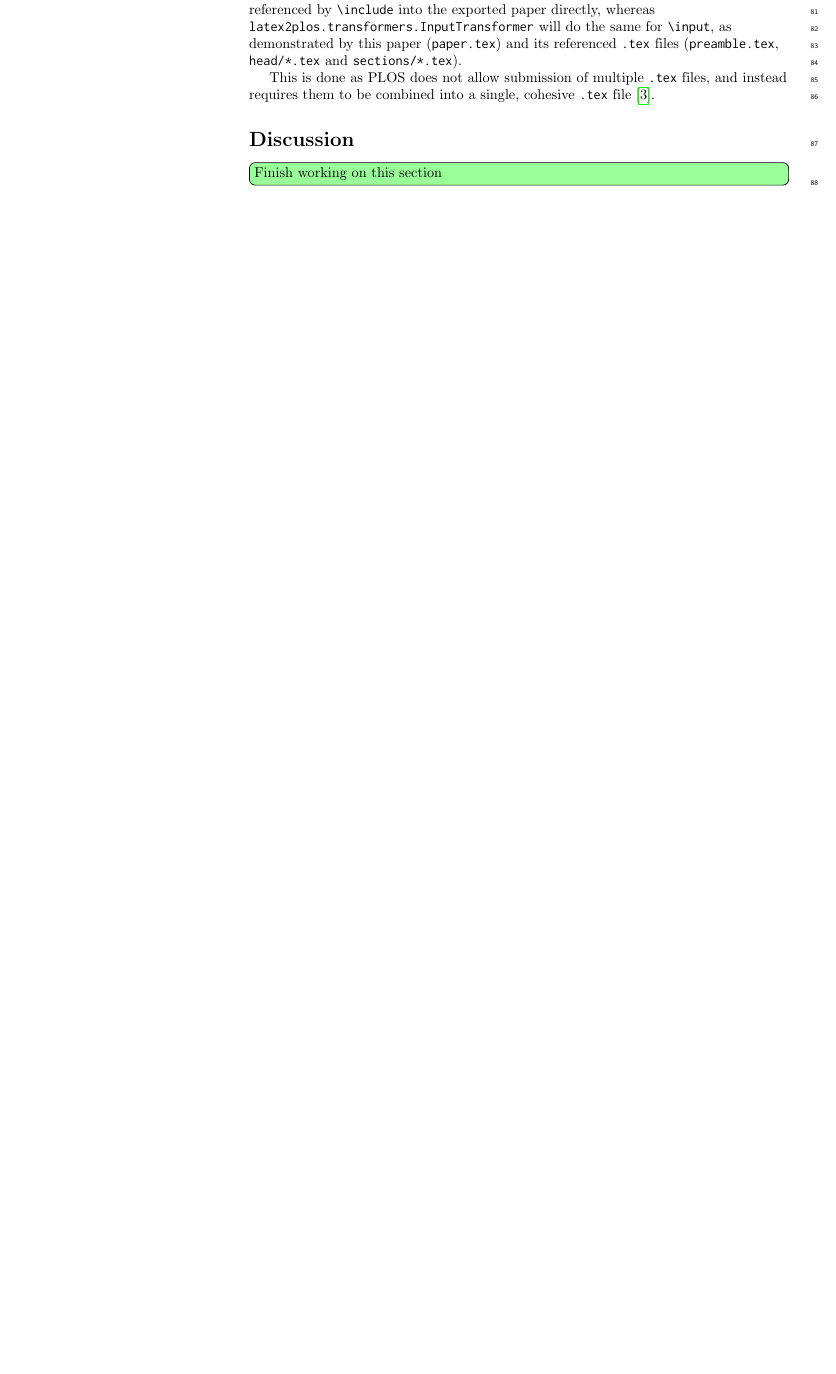
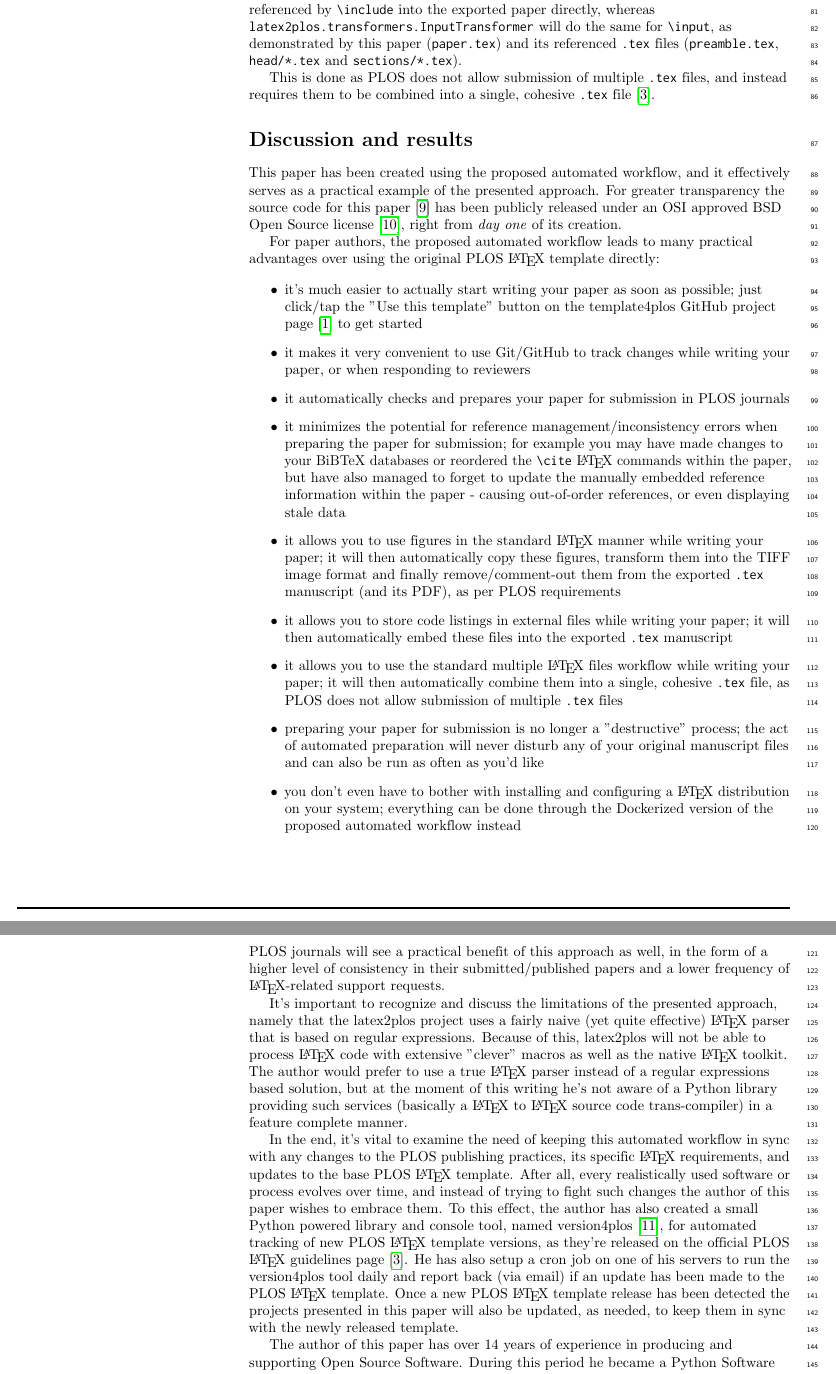
Before and after one commit to petarmaric/paper-2019-automated-plos-workflow, a LaTeX document (paper.tex, which reads sections/discussion.tex): part of page 6 of 7 before the commit and two parts of pages 6 and 7 of 8 after it, the two joined at a grey line, cut so that both start at the same text, the shorter picture padded with empty space. Compiled offline with pdfLaTeX.

Commit message:
"Discussion": Wrote the initial draft version

```diff
--- a/sections/discussion.tex
+++ b/sections/discussion.tex
@@ -1,3 +1,34 @@
-\section*{Discussion}
+\section*{Discussion and results}
 
-\finishsection
+This paper has been created using the proposed automated workflow, and it effectively serves as a practical example of the presented approach.
+For greater transparency the source code for this paper \cite{paper:code} has been publicly released under an OSI approved BSD Open Source license \cite{OSI:BSD}, right from \emph{day one} of its creation.
+
+For paper authors, the proposed automated workflow leads to many practical advantages over using the original PLOS \LaTeX~template directly:
+
+\begin{itemize}
+    \item it's much easier to actually start writing your paper as soon as possible; just click/tap the "Use this template" button on the template4plos GitHub project page \cite{template4plos} to get started
+    \item it makes it very convenient to use Git/GitHub to track changes while writing your paper, or when responding to reviewers
+    \item it automatically checks and prepares your paper for submission in PLOS journals
+    \item it minimizes the potential for reference management/inconsistency errors when preparing the paper for submission; for example you may have made changes to your BiBTeX databases or reordered the \verb|\cite| \LaTeX~commands within the paper, but have also managed to forget to update the manually embedded reference information within the paper - causing out-of-order references, or even displaying stale data
+    \item it allows you to use figures in the standard \LaTeX~manner while writing your paper; it will then automatically copy these figures, transform them into the TIFF image format and finally remove/comment-out them from the exported \code{.tex} manuscript (and its PDF), as per PLOS requirements
+    \item it allows you to store code listings in external files while writing your paper; it will then automatically embed these files into the exported \code{.tex} manuscript
+    \item it allows you to use the standard multiple \LaTeX~files workflow while writing your paper; it will then automatically combine them into a single, cohesive \code{.tex} file, as PLOS does not allow submission of multiple \code{.tex} files
+    \item preparing your paper for submission is no longer a "destructive" process; the act of automated preparation will never disturb any of your original manuscript files and can also be run as often as you'd like
+    \item you don't even have to bother with installing and configuring a \LaTeX~distribution on your system; everything can be done through the Dockerized version of the proposed automated workflow instead
+\end{itemize}
+PLOS journals will see a practical benefit of this approach as well, in the form of a higher level of consistency in their submitted/published papers and a lower frequency of \LaTeX-related support requests.
+
+It's important to recognize and discuss the limitations of the presented approach, namely that the latex2plos project uses a fairly naive (yet quite effective) \LaTeX~parser that is based on regular expressions.
+Because of this, latex2plos will not be able to process \LaTeX~code with extensive "clever" macros as well as the native \LaTeX~toolkit.
+The author would prefer to use a true \LaTeX~parser instead of a regular expressions based solution, but at the moment of this writing he's not aware of a Python library providing such services (basically a \LaTeX~to \LaTeX~source code trans-compiler) in a feature complete manner.
+
+In the end, it's vital to examine the need of keeping this automated workflow in sync with any changes to the PLOS publishing practices, its specific \LaTeX~requirements, and updates to the base PLOS \LaTeX~template.
+After all, every realistically used software or process evolves over time, and instead of trying to fight such changes the author of this paper wishes to embrace them.
+To this effect, the author has also created a small Python powered library and console tool, named version4plos \cite{version4plos}, for automated tracking of new PLOS \LaTeX~template versions, as they're released on the official PLOS \LaTeX~guidelines page \cite{PLOS:LaTeX}.
+He has also setup a cron job on one of his servers to run the version4plos tool daily and report back (via email) if an update has been made to the PLOS \LaTeX~template.
+Once a new PLOS \LaTeX~template release has been detected the projects presented in this paper will also be updated, as needed, to keep them in sync with the newly released template.
+
+The author of this paper has over 14 years of experience in producing and supporting Open Source Software.
+During this period he became a Python Software Foundation contributing member with 30+ Open Source projects created, 27 Python packages published on the Python Package Index and over 500 registered contributions on GitHub in 2019 alone \cite{Maric:GitHub, Maric:PyPI}.
+He has also created and is managing the official country level mirrors for CTAN (Comprehensive \TeX Archive Network), Ubuntu, Arch Linux, MariaDB, CentOS, Debian and MX Linux.
+Because of this, it's clearly visible that he is more than capable of supporting the Open Source projects presented in this paper in the long term; by adding new features, fixing bugs and keeping them up to date with the current PLOS \LaTeX~template.
```
Also changed, not shown: references.bib (+14 -0 lines).
